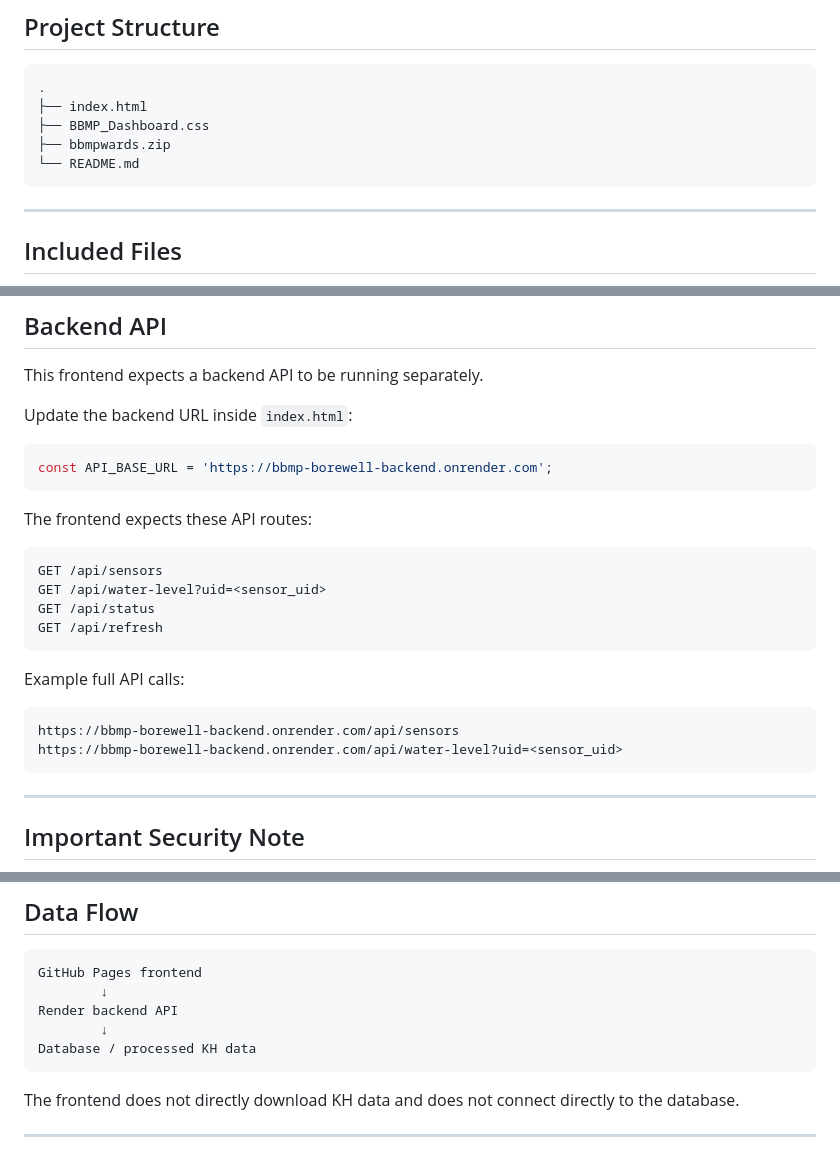
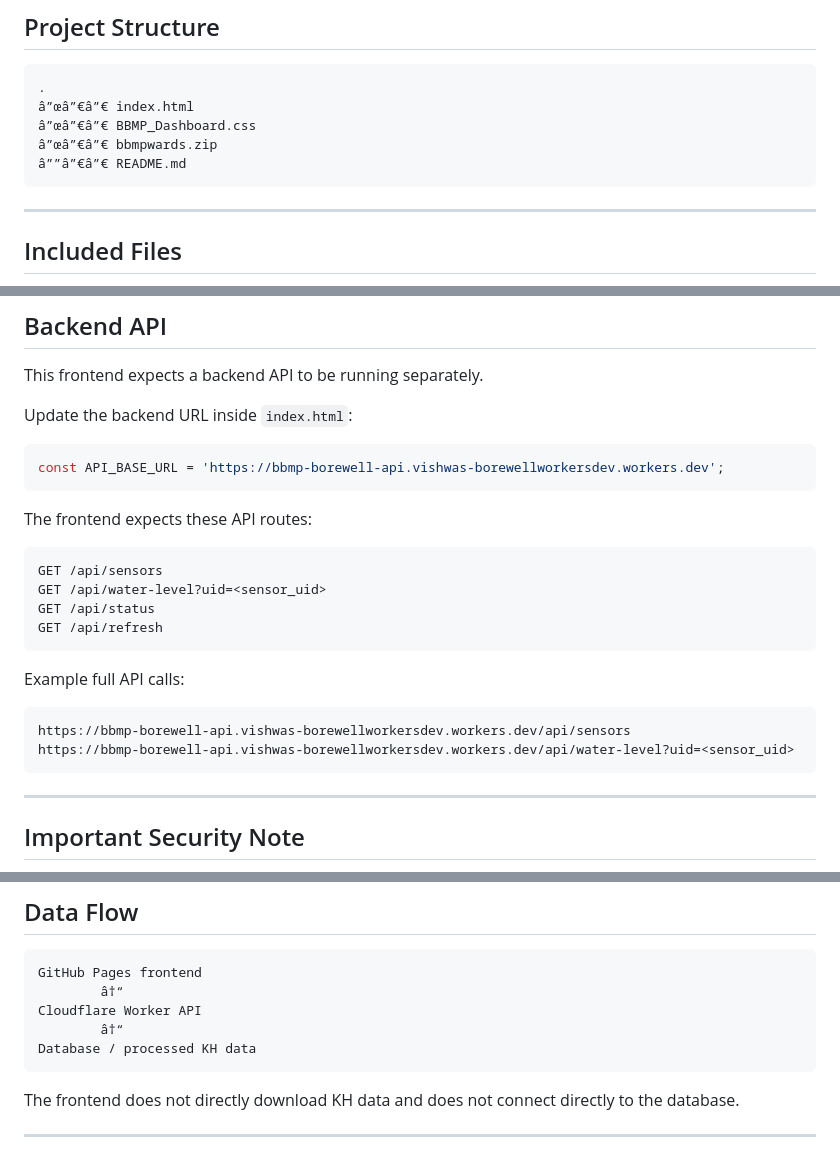
Before and after one commit to VishwasPrabhakara/bbmp-borewell-dashboard, a Markdown page: README.md, 3 parts joined by grey strips. Drawn GitHub-style.

Commit message:
Point dashboard docs to Cloudflare Worker API

````diff
--- a/README.md
+++ b/README.md
@@ -33,10 +33,10 @@ The dashboard:
 
 ```text
 .
-├── index.html
-├── BBMP_Dashboard.css
-├── bbmpwards.zip
-└── README.md
+â”œâ”€â”€ index.html
+â”œâ”€â”€ BBMP_Dashboard.css
+â”œâ”€â”€ bbmpwards.zip
+â””â”€â”€ README.md
 ```
 
 ---
@@ -81,7 +81,7 @@ This frontend expects a backend API to be running separately.
 Update the backend URL inside `index.html`:
 
 ```javascript
-const API_BASE_URL = 'https://bbmp-borewell-backend.onrender.com';
+const API_BASE_URL = 'https://bbmp-borewell-api.vishwas-borewellworkersdev.workers.dev';
 ```
 
 The frontend expects these API routes:
@@ -96,8 +96,8 @@ GET /api/refresh
 Example full API calls:
 
 ```text
-https://bbmp-borewell-backend.onrender.com/api/sensors
-https://bbmp-borewell-backend.onrender.com/api/water-level?uid=<sensor_uid>
+https://bbmp-borewell-api.vishwas-borewellworkersdev.workers.dev/api/sensors
+https://bbmp-borewell-api.vishwas-borewellworkersdev.workers.dev/api/water-level?uid=<sensor_uid>
 ```
 
 ---
@@ -225,9 +225,9 @@ Available chart filters:
 
 ```text
 GitHub Pages frontend
-        ↓
-Render backend API
-        ↓
+        â†“
+Cloudflare Worker API
+        â†“
 Database / processed KH data
 ```
 
````
Also changed, not shown: other parts of README.md (+2 -2 lines).
